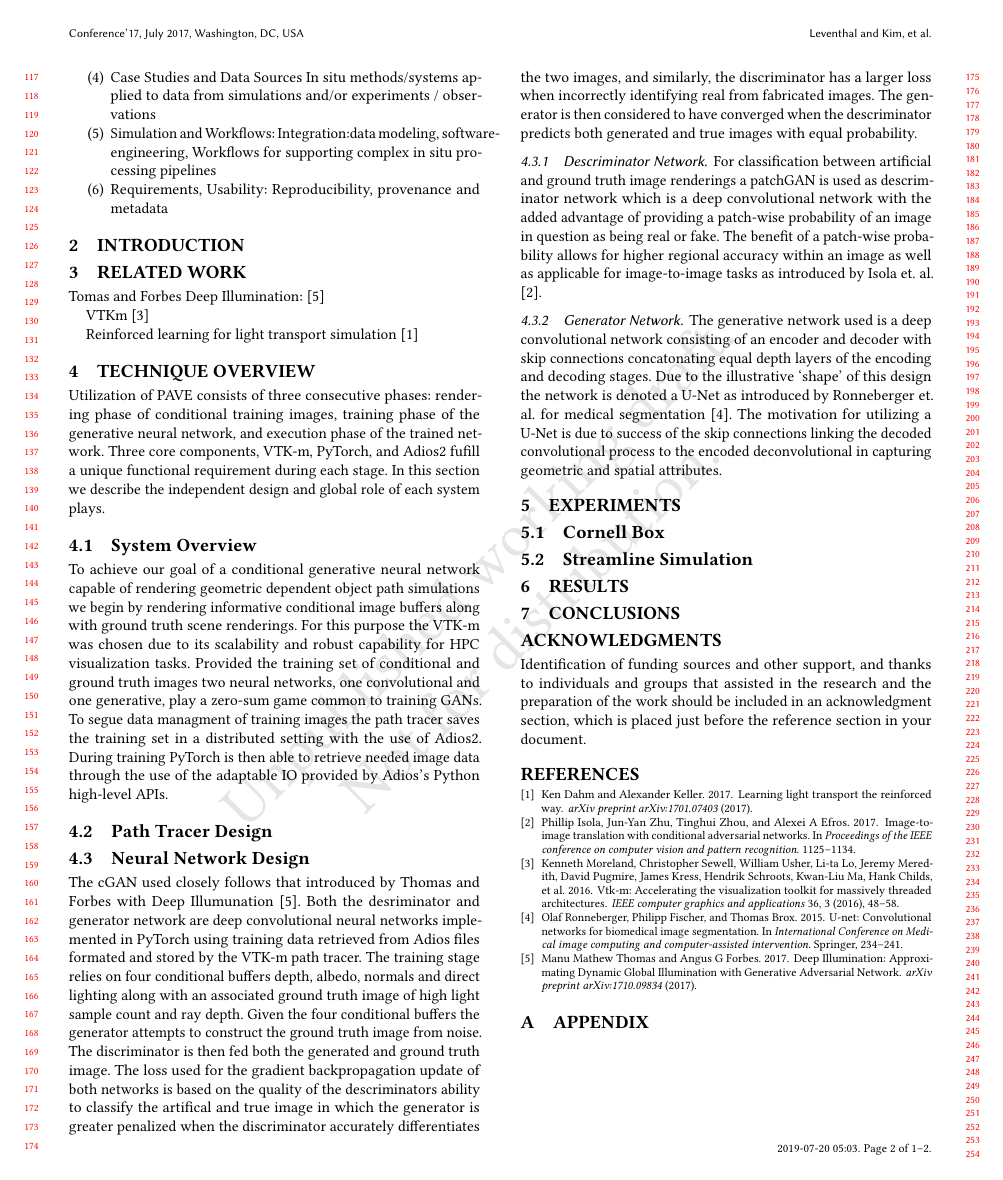
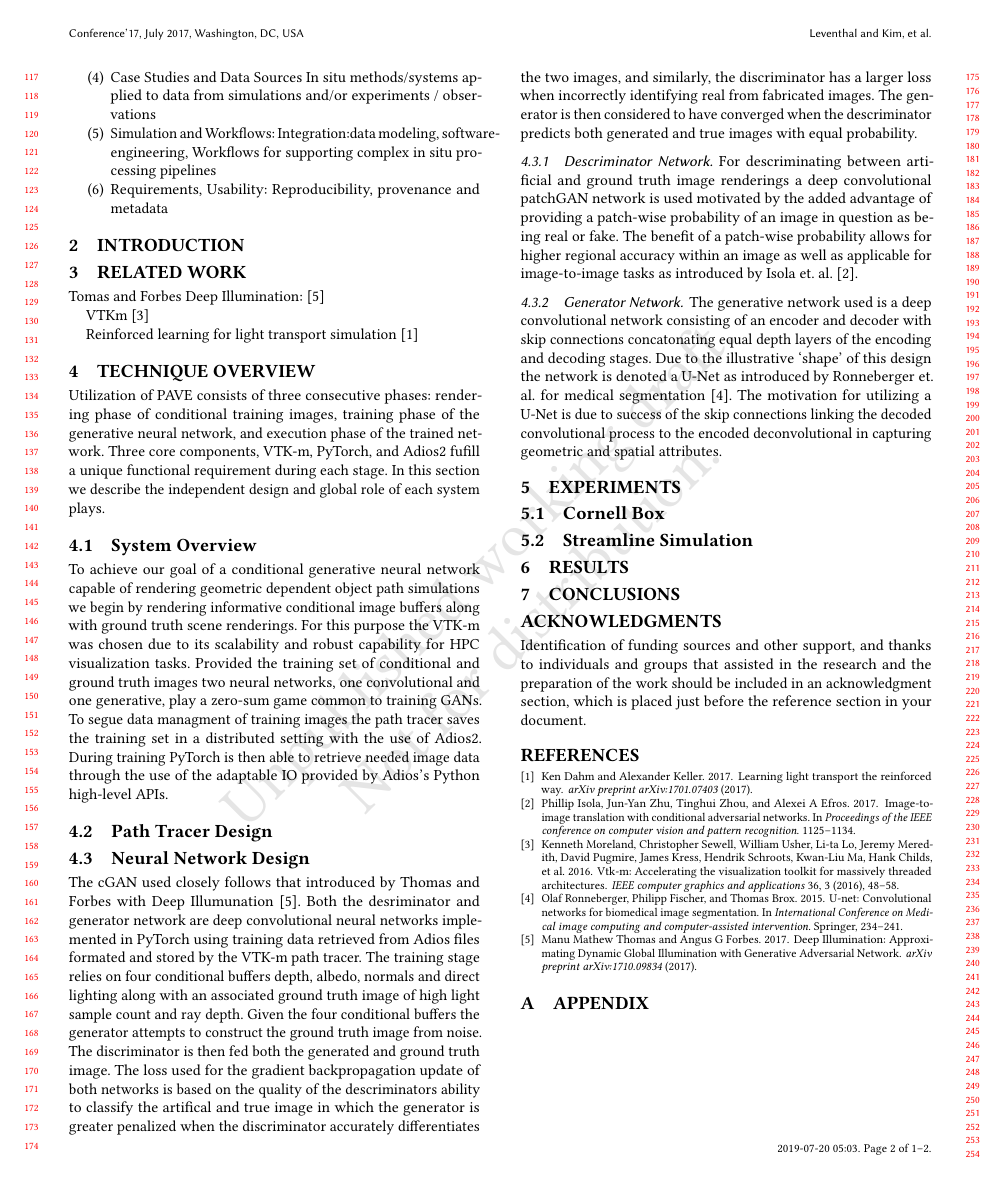
Before and after one commit to sam-lev/PAVE_ISAV, a LaTeX paper (PAVE_ISAV.tex): page 2 of 2. Compiled offline with pdfLaTeX.

```diff
--- a/PAVE_ISAV.tex
+++ b/PAVE_ISAV.tex
@@ -229,7 +229,7 @@
 
 \subsubsection{Descriminator Network}
 
-For classification between artificial and ground truth image renderings a patchGAN is used as descriminator network which is a deep convolutional network with the added advantage of providing a patch-wise probability of an image in question as being real or fake. The benefit of a patch-wise probability allows for higher regional accuracy within an image as well as applicable for image-to-image tasks as introduced by Isola et. al. \cite{isolaPatch}.
+For descriminating between artificial and ground truth image renderings a deep convolutional patchGAN network is used motivated by the added advantage of providing a patch-wise probability of an image in question as being real or fake. The benefit of a patch-wise probability allows for higher regional accuracy within an image as well as applicable for image-to-image tasks as introduced by Isola et. al. \cite{isolaPatch}.
 
 \subsubsection{Generator Network}
 
```
Also changed, not shown: PAVE_ISAV.pdf.
